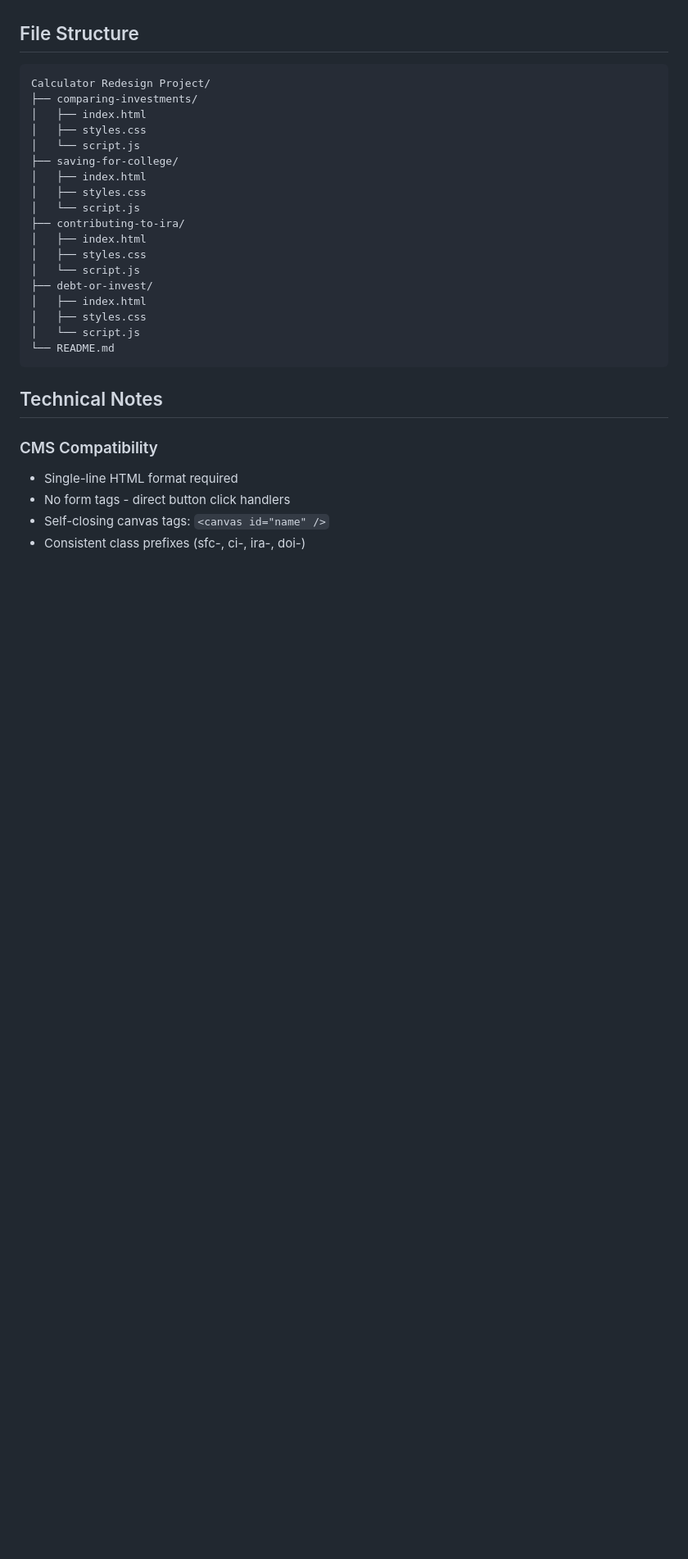
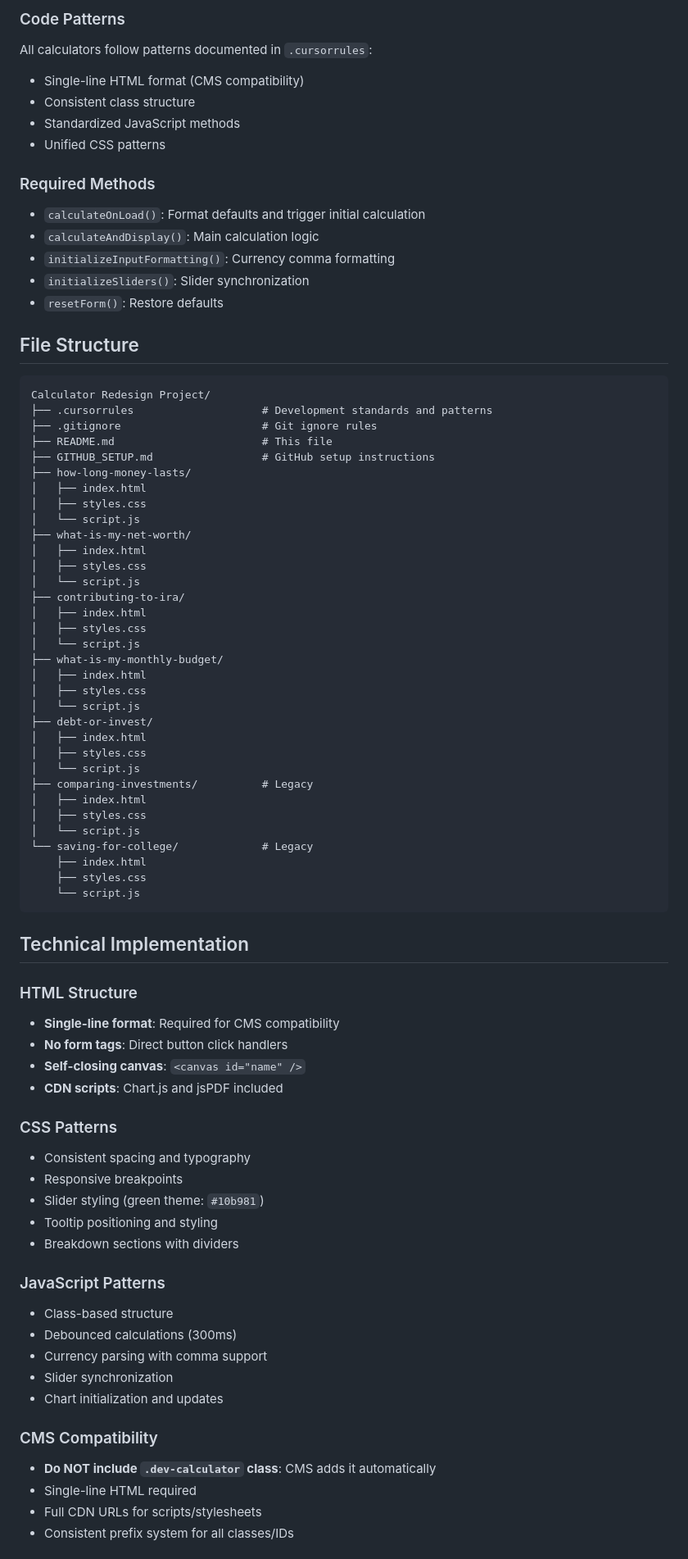
Before and after one commit to marissaade/fmg-calculators, a Markdown page: README.md, the part around one of its changes. Shown at 82% size. GitHub-like rendering; blank space fills up the shorter version.

````diff
--- a/README.md
+++ b/README.md
@@ -46,12 +62,29 @@ This project contains four financial calculators that have been redesigned for c
+### Code Patterns
+All calculators follow patterns documented in `.cursorrules`:
+- Single-line HTML format (CMS compatibility)
+- Consistent class structure
+- Standardized JavaScript methods
+- Unified CSS patterns
+
+### Required Methods
+- `calculateOnLoad()`: Format defaults and trigger initial calculation
+- `calculateAndDisplay()`: Main calculation logic
+- `initializeInputFormatting()`: Currency comma formatting
+- `initializeSliders()`: Slider synchronization
+- `resetForm()`: Restore defaults
 
 ## File Structure
 ```
 Calculator Redesign Project/
-├── comparing-investments/
+├── .cursorrules                    # Development standards and patterns
+├── .gitignore                      # Git ignore rules
+├── README.md                       # This file
+├── GITHUB_SETUP.md                 # GitHub setup instructions
+├── how-long-money-lasts/
 │   ├── index.html
 │   ├── styles.css
 │   └── script.js
-├── saving-for-college/
+├── what-is-my-net-worth/
 │   ├── index.html
 │   ├── styles.css
 │   └── script.js
@@ -59,18 +92,49 @@ Calculator Redesign Project/
 │   ├── index.html
 │   ├── styles.css
 │   └── script.js
+├── what-is-my-monthly-budget/
+│   ├── index.html
+│   ├── styles.css
+│   └── script.js
 ├── debt-or-invest/
 │   ├── index.html
 │   ├── styles.css
 │   └── script.js
-└── README.md
+├── comparing-investments/          # Legacy
+│   ├── index.html
+│   ├── styles.css
+│   └── script.js
+└── saving-for-college/             # Legacy
+    ├── index.html
+    ├── styles.css
+    └── script.js
 ```
 
-## Technical Notes
+## Technical Implementation
+
+### HTML Structure
+- **Single-line format**: Required for CMS compatibility
+- **No form tags**: Direct button click handlers
+- **Self-closing canvas**: `<canvas id="name" />`
+- **CDN scripts**: Chart.js and jsPDF included
+
+### CSS Patterns
+- Consistent spacing and typography
+- Responsive breakpoints
+- Slider styling (green theme: `#10b981`)
+- Tooltip positioning and styling
+- Breakdown sections with dividers
+
+### JavaScript Patterns
+- Class-based structure
+- Debounced calculations (300ms)
+- Currency parsing with comma support
+- Slider synchronization
+- Chart initialization and updates
 
 ### CMS Compatibility
-- Single-line HTML format required
-- No form tags - direct button click handlers
-- Self-closing canvas tags: `<canvas id="name" />`
-- Consistent class prefixes (sfc-, ci-, ira-, doi-)
+- **Do NOT include `.dev-calculator` class**: CMS adds it automatically
+- Single-line HTML required
+- Full CDN URLs for scripts/stylesheets
+- Consistent prefix system for all classes/IDs
 
````
Also changed, not shown: other parts of README.md (+104 -46 lines).
